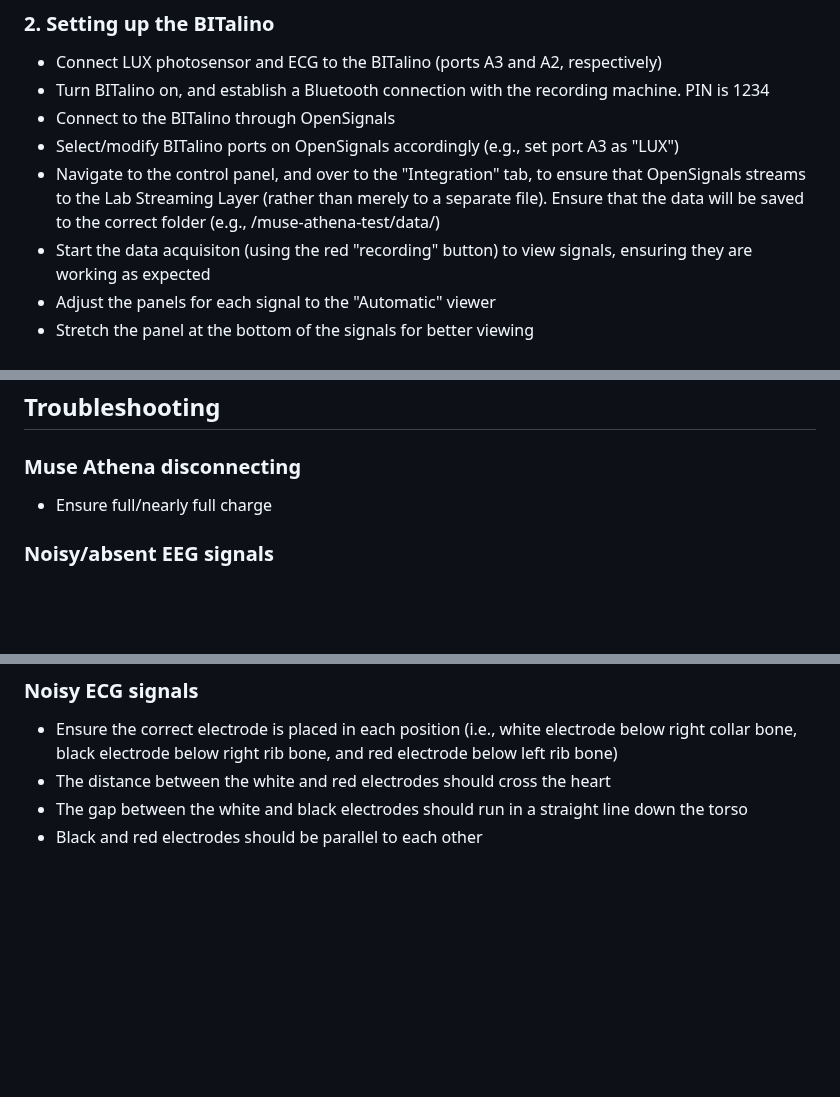
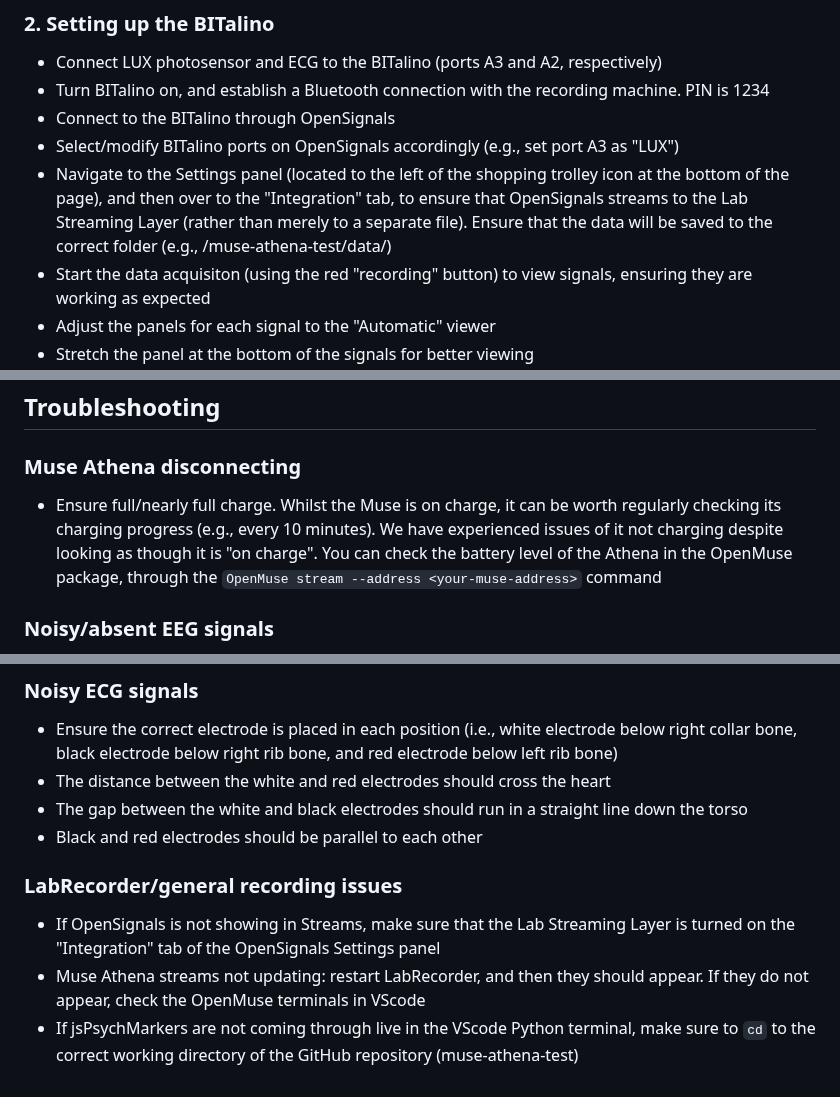
Before and after one commit to OliverACollins/muse-athena-test, a Markdown page: README.md, 3 parts joined by grey strips. GitHub-like rendering; blank space fills up the shorter version.

```diff
--- a/README.md
+++ b/README.md
@@ -51,7 +51,7 @@ Using a simple experiment, testing the Muse S Athena in terms of ERPs and face p
 - Turn BITalino on, and establish a Bluetooth connection with the recording machine. PIN is 1234
 - Connect to the BITalino through OpenSignals
 - Select/modify BITalino ports on OpenSignals accordingly (e.g., set port A3 as "LUX")
-- Navigate to the control panel, and over to the "Integration" tab, to ensure that OpenSignals streams to the Lab Streaming Layer (rather than merely to a separate file). Ensure that the data will be saved to the correct folder (e.g., /muse-athena-test/data/)
+- Navigate to the Settings panel (located to the left of the shopping trolley icon at the bottom of the page), and then over to the "Integration" tab, to ensure that OpenSignals streams to the Lab Streaming Layer (rather than merely to a separate file). Ensure that the data will be saved to the correct folder (e.g., /muse-athena-test/data/)
 - Start the data acquisiton (using the red "recording" button) to view signals, ensuring they are working as expected
 - Adjust the panels for each signal to the "Automatic" viewer
 - Stretch the panel at the bottom of the signals for better viewing
@@ -78,7 +78,7 @@ You can find the OpenMuse GitHub repo here: [https://github.com/DominiqueMakowsk
 
 ## Troubleshooting
 ### Muse Athena disconnecting
-- Ensure full/nearly full charge
+- Ensure full/nearly full charge. Whilst the Muse is on charge, it can be worth regularly checking its charging progress (e.g., every 10 minutes). We have experienced issues of it not charging despite looking as though it is "on charge". You can check the battery level of the Athena in the OpenMuse package, through the `OpenMuse stream --address <your-muse-address>` command
 
 ### Noisy/absent EEG signals
 - Ensure Bluetooth connections are disabled on all task-irrelevant devices (e.g., nearby phones, headphones, laptops)
@@ -90,3 +90,8 @@ You can find the OpenMuse GitHub repo here: [https://github.com/DominiqueMakowsk
 - The distance between the white and red electrodes should cross the heart
 - The gap between the white and black electrodes should run in a straight line down the torso
 - Black and red electrodes should be parallel to each other
+
+### LabRecorder/general recording issues
+- If OpenSignals is not showing in Streams, make sure that the Lab Streaming Layer is turned on the "Integration" tab of the OpenSignals Settings panel
+- Muse Athena streams not updating: restart LabRecorder, and then they should appear. If they do not appear, check the OpenMuse terminals in VScode
+- If jsPsychMarkers are not coming through live in the VScode Python terminal, make sure to `cd` to the correct working directory of the GitHub repository (muse-athena-test)
```
